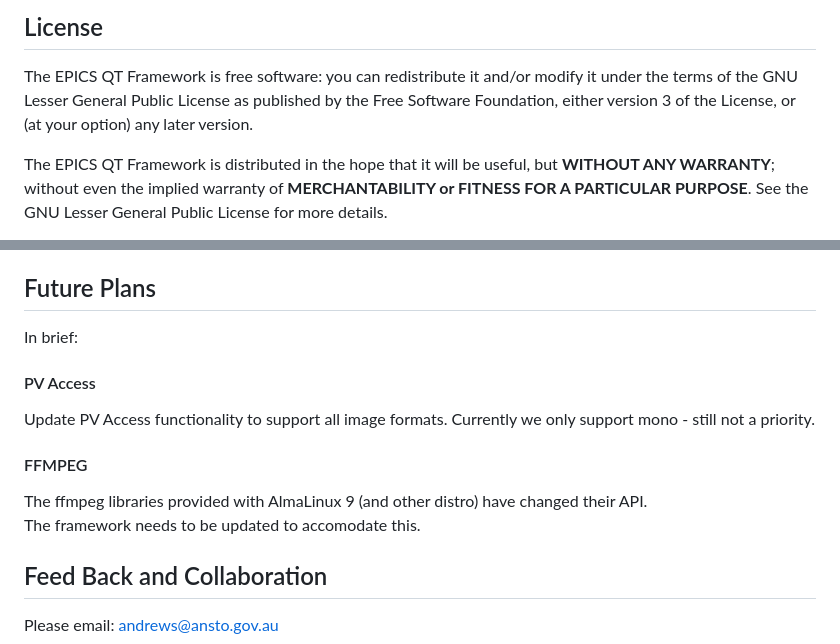
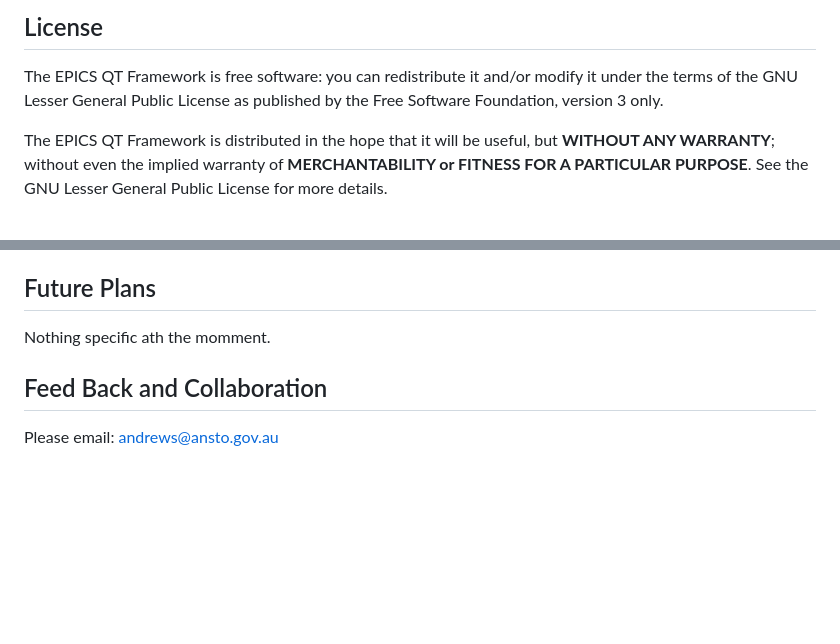
Before and after one commit to qtepics/qtepics.github.io, a Markdown page: index.md, 2 parts joined by grey strips. Rendered like a GitHub page; blank space fills up the shorter version.

```diff
--- a/index.md
+++ b/index.md
@@ -50,8 +50,7 @@ reference manual for programmers using QE widgets and classes.
 
 The EPICS QT Framework is free software: you can redistribute it and/or modify it
 under the terms of the GNU Lesser General Public License as published by the Free
-Software Foundation, either version 3 of the License, or (at your option) any
-later version.
+Software Foundation, version 3 only.
 
 The EPICS QT Framework is distributed in the hope that it will be useful, but
 __WITHOUT ANY WARRANTY__; without even the implied warranty of __MERCHANTABILITY
@@ -130,17 +129,7 @@ This is somewhat old now, any contructive feed back is welcome.
 
 ## <a name="Collaboration"></a><span style='color:#006666'>Future Plans</span>
 
-In brief:
-
-#### PV Access
-
-Update PV Access functionality to support all image formats.
-Currently we only support mono - still not a priority.
-
-#### FFMPEG
-
-The ffmpeg libraries provided with AlmaLinux 9 (and other distro) have changed their API.
-The framework needs to be updated to accomodate this.
+Nothing specific ath the momment.
 
 
 ## <a name="Collaboration"></a><span style='color:#006666'>Feed Back and Collaboration</span>
```
Also changed, not shown: other parts of index.md (+1 -1 lines), release_notes.md (+124 -3 lines), 1 other file.
